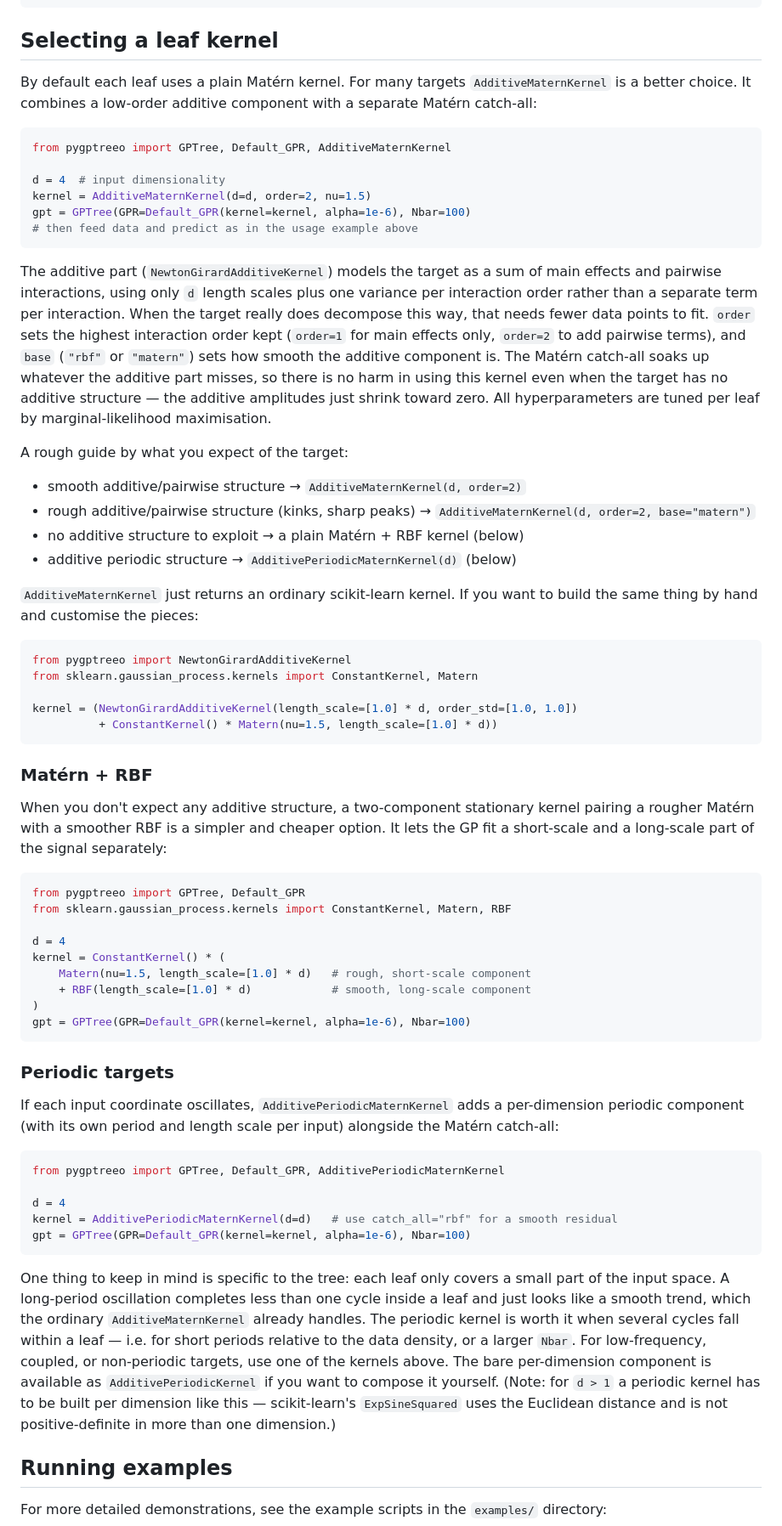
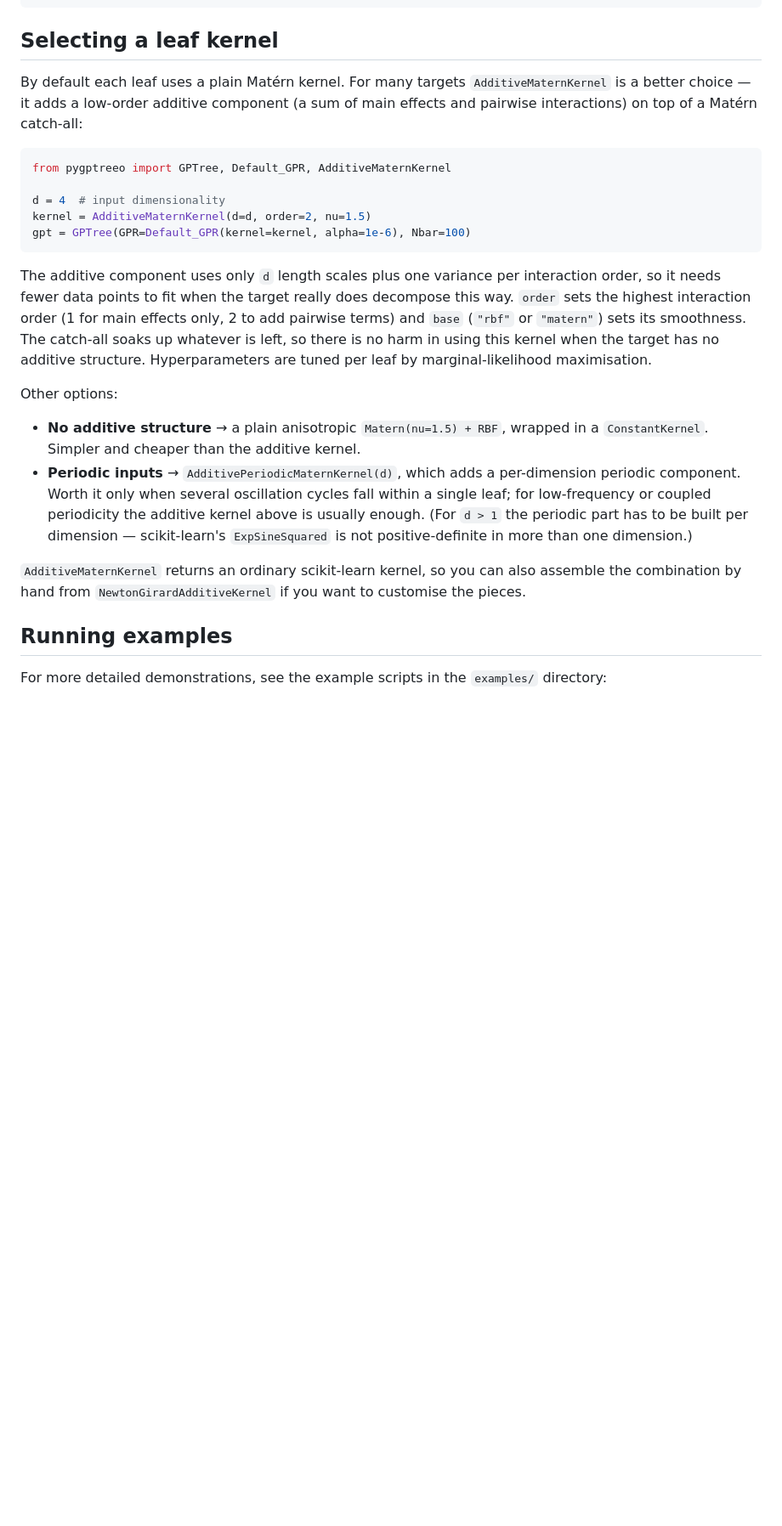
Before and after one commit to anderkve/pygptreeo, a Markdown page: README.md, the part around one of its changes. Shown at 85% size. Drawn GitHub-style; blank space fills up the shorter version.

Commit message:
Trim leaf-kernel section further and fix bullet capitalisation
Cut the kernel section down to a single example plus a short options list,
and use sentence-style capitalisation for the Features bullet labels.

Co-Authored-By: Claude Opus 4.8 <noreply@anthropic.com>
Claude-Session: https://claude.ai/code/session_01JTQKYoEmsYJ99ieLGawzgZ

````diff
--- a/README.md
+++ b/README.md
@@ -73,8 +73,8 @@ for i in range(len(X_test)):
 ## Selecting a leaf kernel
 
 By default each leaf uses a plain Matérn kernel. For many targets `AdditiveMaternKernel`
-is a better choice. It combines a low-order additive component with a separate Matérn
-catch-all:
+is a better choice — it adds a low-order additive component (a sum of main effects and
+pairwise interactions) on top of a Matérn catch-all:
 
 ```python
 from pygptreeo import GPTree, Default_GPR, AdditiveMaternKernel
@@ -82,80 +82,28 @@ from pygptreeo import GPTree, Default_GPR, AdditiveMaternKernel
 d = 4  # input dimensionality
 kernel = AdditiveMaternKernel(d=d, order=2, nu=1.5)
 gpt = GPTree(GPR=Default_GPR(kernel=kernel, alpha=1e-6), Nbar=100)
-# then feed data and predict as in the usage example above
 ```
 
-The additive part (`NewtonGirardAdditiveKernel`) models the target as a sum of main
-effects and pairwise interactions, using only `d` length scales plus one variance per
-interaction order rather than a separate term per interaction. When the target really
-does decompose this way, that needs fewer data points to fit. `order` sets the highest
-interaction order kept (`order=1` for main effects only, `order=2` to add pairwise
-terms), and `base` (`"rbf"` or `"matern"`) sets how smooth the additive component is. The
-Matérn catch-all soaks up whatever the additive part misses, so there is no harm in using
-this kernel even when the target has no additive structure — the additive amplitudes just
-shrink toward zero. All hyperparameters are tuned per leaf by marginal-likelihood
-maximisation.
+The additive component uses only `d` length scales plus one variance per interaction
+order, so it needs fewer data points to fit when the target really does decompose this
+way. `order` sets the highest interaction order (1 for main effects only, 2 to add
+pairwise terms) and `base` (`"rbf"` or `"matern"`) sets its smoothness. The catch-all
+soaks up whatever is left, so there is no harm in using this kernel when the target has no
+additive structure. Hyperparameters are tuned per leaf by marginal-likelihood maximisation.
 
-A rough guide by what you expect of the target:
+Other options:
 
-* smooth additive/pairwise structure → `AdditiveMaternKernel(d, order=2)`
-* rough additive/pairwise structure (kinks, sharp peaks) → `AdditiveMaternKernel(d, order=2, base="matern")`
-* no additive structure to exploit → a plain Matérn + RBF kernel (below)
-* additive periodic structure → `AdditivePeriodicMaternKernel(d)` (below)
+* **No additive structure** → a plain anisotropic `Matern(nu=1.5) + RBF`, wrapped in a
+  `ConstantKernel`. Simpler and cheaper than the additive kernel.
+* **Periodic inputs** → `AdditivePeriodicMaternKernel(d)`, which adds a per-dimension
+  periodic component. Worth it only when several oscillation cycles fall within a single
+  leaf; for low-frequency or coupled periodicity the additive kernel above is usually
+  enough. (For `d > 1` the periodic part has to be built per dimension — scikit-learn's
+  `ExpSineSquared` is not positive-definite in more than one dimension.)
 
-`AdditiveMaternKernel` just returns an ordinary scikit-learn kernel. If you want to build
-the same thing by hand and customise the pieces:
-
-```python
-from pygptreeo import NewtonGirardAdditiveKernel
-from sklearn.gaussian_process.kernels import ConstantKernel, Matern
-
-kernel = (NewtonGirardAdditiveKernel(length_scale=[1.0] * d, order_std=[1.0, 1.0])
-          + ConstantKernel() * Matern(nu=1.5, length_scale=[1.0] * d))
-```
-
-### Matérn + RBF
-
-When you don't expect any additive structure, a two-component stationary kernel pairing a
-rougher Matérn with a smoother RBF is a simpler and cheaper option. It lets the GP fit a
-short-scale and a long-scale part of the signal separately:
-
-```python
-from pygptreeo import GPTree, Default_GPR
-from sklearn.gaussian_process.kernels import ConstantKernel, Matern, RBF
-
-d = 4
-kernel = ConstantKernel() * (
-    Matern(nu=1.5, length_scale=[1.0] * d)   # rough, short-scale component
-    + RBF(length_scale=[1.0] * d)            # smooth, long-scale component
-)
-gpt = GPTree(GPR=Default_GPR(kernel=kernel, alpha=1e-6), Nbar=100)
-```
-
-### Periodic targets
-
-If each input coordinate oscillates, `AdditivePeriodicMaternKernel` adds a per-dimension
-periodic component (with its own period and length scale per input) alongside the Matérn
-catch-all:
-
-```python
-from pygptreeo import GPTree, Default_GPR, AdditivePeriodicMaternKernel
-
-d = 4
-kernel = AdditivePeriodicMaternKernel(d=d)   # use catch_all="rbf" for a smooth residual
-gpt = GPTree(GPR=Default_GPR(kernel=kernel, alpha=1e-6), Nbar=100)
-```
-
-One thing to keep in mind is specific to the tree: each leaf only covers a small part of
-the input space. A long-period oscillation completes less than one cycle inside a leaf and
-just looks like a smooth trend, which the ordinary `AdditiveMaternKernel` already handles.
-The periodic kernel is worth it when several cycles fall within a leaf — i.e. for short
-periods relative to the data density, or a larger `Nbar`. For low-frequency, coupled, or
-non-periodic targets, use one of the kernels above. The bare per-dimension component is
-available as `AdditivePeriodicKernel` if you want to compose it yourself. (Note: for
-`d > 1` a periodic kernel has to be built per dimension like this — scikit-learn's
-`ExpSineSquared` uses the Euclidean distance and is not positive-definite in more than one
-dimension.)
+`AdditiveMaternKernel` returns an ordinary scikit-learn kernel, so you can also assemble
+the combination by hand from `NewtonGirardAdditiveKernel` if you want to customise the
+pieces.
 
 ## Running examples
 For more detailed demonstrations, see the example scripts in the `examples/` directory:
````
Also changed, not shown: other parts of README.md (+5 -5 lines).
